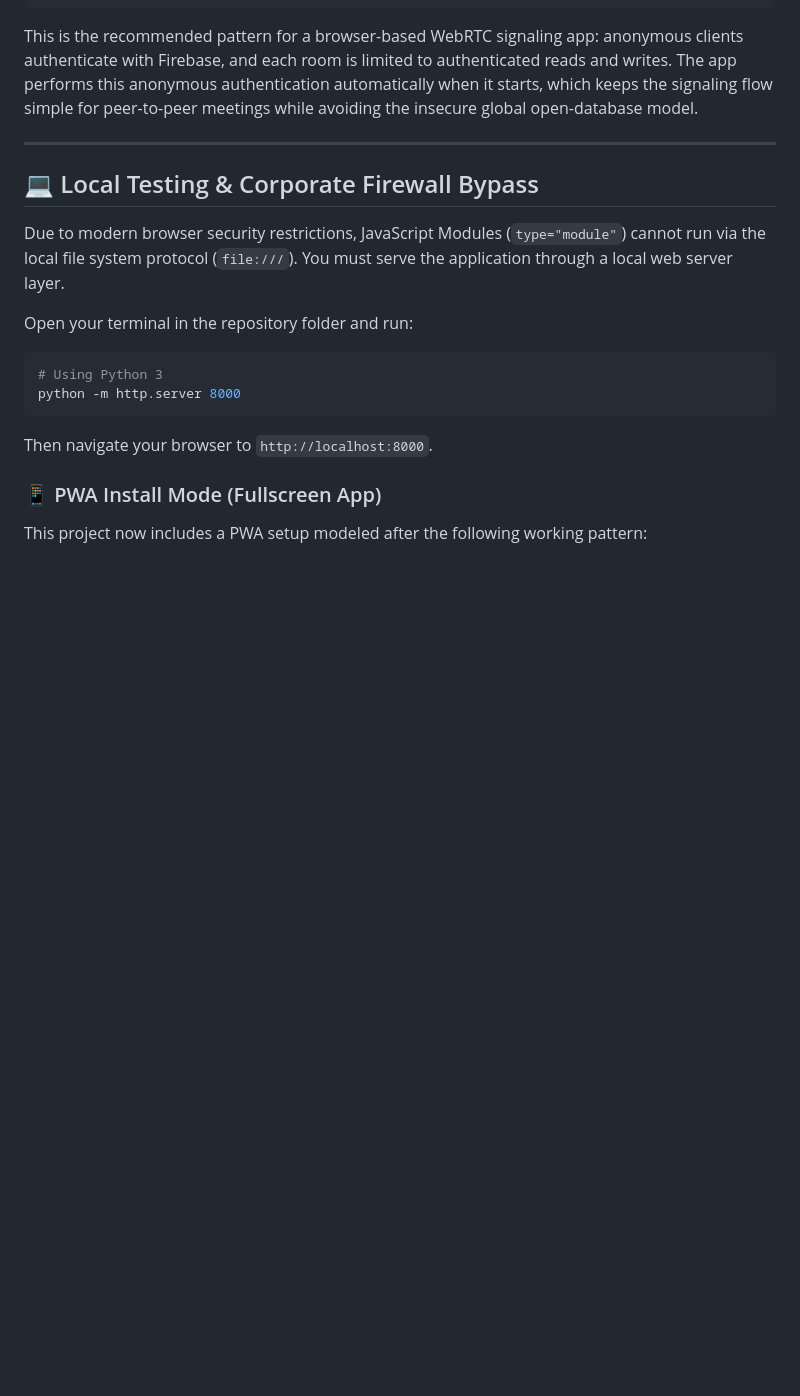
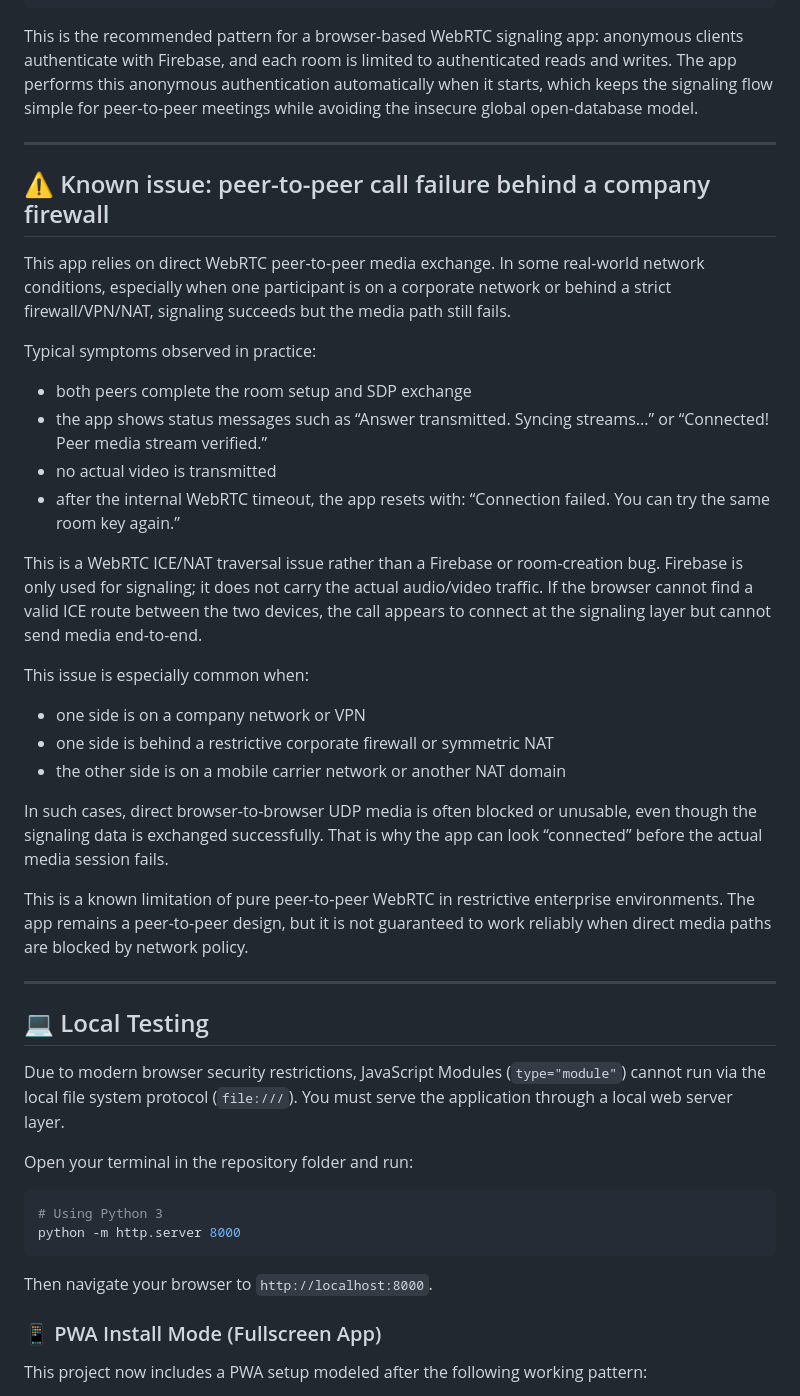
Before and after one commit to hnikolov/p2p-meeting, a Markdown page: README.md, the part around one of its changes. GitHub-like rendering; blank space fills up the shorter version.

Commit message:
docs: Add known issue regarding peer-to-peer call failures behind corporate firewalls and document about parameter tuning for live WebRTC calls

```diff
--- a/README.md
+++ b/README.md
@@ -65,7 +65,32 @@ This is the recommended pattern for a browser-based WebRTC signaling app: anonym
 
 ---
 
-## 💻 Local Testing & Corporate Firewall Bypass
+## ⚠️ Known issue: peer-to-peer call failure behind a company firewall
+
+This app relies on direct WebRTC peer-to-peer media exchange. In some real-world network conditions, especially when one participant is on a corporate network or behind a strict firewall/VPN/NAT, signaling succeeds but the media path still fails.
+
+Typical symptoms observed in practice:
+
+- both peers complete the room setup and SDP exchange
+- the app shows status messages such as “Answer transmitted. Syncing streams...” or “Connected! Peer media stream verified.”
+- no actual video is transmitted
+- after the internal WebRTC timeout, the app resets with: “Connection failed. You can try the same room key again.”
+
+This is a WebRTC ICE/NAT traversal issue rather than a Firebase or room-creation bug. Firebase is only used for signaling; it does not carry the actual audio/video traffic. If the browser cannot find a valid ICE route between the two devices, the call appears to connect at the signaling layer but cannot send media end-to-end.
+
+This issue is especially common when:
+
+- one side is on a company network or VPN
+- one side is behind a restrictive corporate firewall or symmetric NAT
+- the other side is on a mobile carrier network or another NAT domain
+
+In such cases, direct browser-to-browser UDP media is often blocked or unusable, even though the signaling data is exchanged successfully. That is why the app can look “connected” before the actual media session fails.
+
+This is a known limitation of pure peer-to-peer WebRTC in restrictive enterprise environments. The app remains a peer-to-peer design, but it is not guaranteed to work reliably when direct media paths are blocked by network policy.
+
+---
+
+## 💻 Local Testing
 
 Due to modern browser security restrictions, JavaScript Modules (`type="module"`) cannot run via the local file system protocol (`file:///`). You must serve the application through a local web server layer.
 
```
Also changed, not shown: other parts of README.md (+0 -8 lines), docs/parameter-tuning.md (added, +247 -0 lines).
